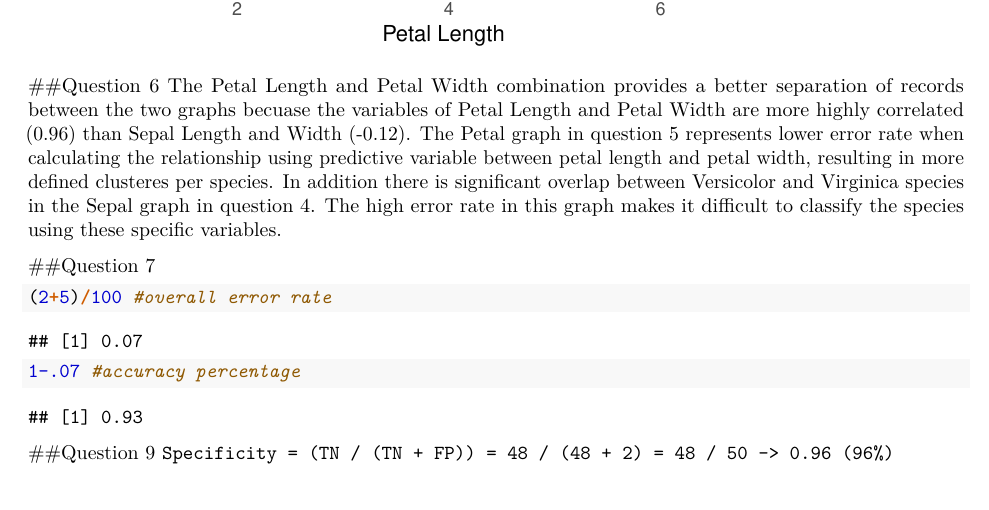
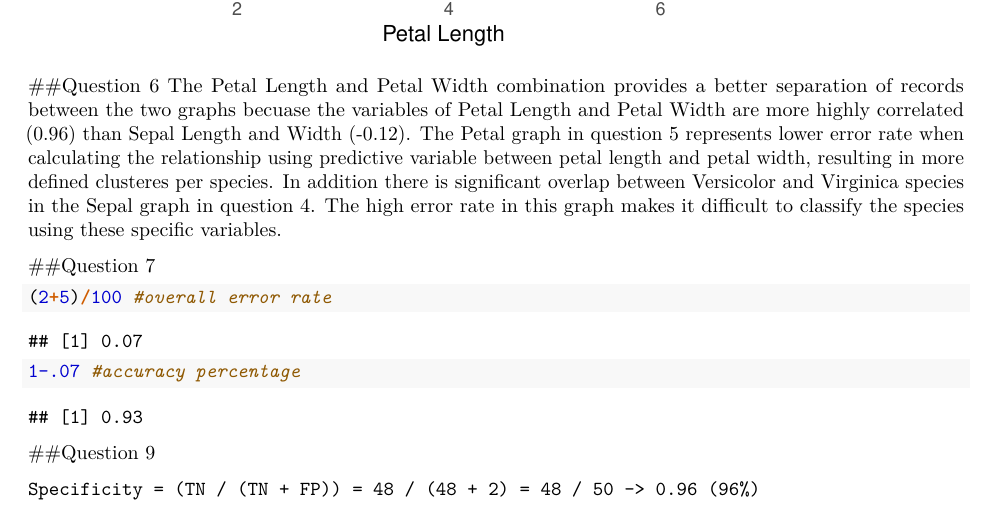
Before and after one commit to Summer-School-Business-Analytics/homework1, an R Markdown document (Assignment1.Rmd): part of page 4 of 4, cut so that both start at the same text. Rendered offline with R 4.5, knitr and Pandoc, then LaTeX, with nearby package versions.

Commit message:
Update Assignment1.Rmd

````diff
--- a/Assignment1.Rmd
+++ b/Assignment1.Rmd
@@ -86,5 +86,6 @@ The Petal Length and Petal Width combination provides a better separation of rec
 
 ```
 ##Question 9
-```Specificity = (TN / (TN + FP)) = 48 / (48 + 2) = 48 / 50 -> 0.96 (96%)
 ```
+Specificity = (TN / (TN + FP)) = 48 / (48 + 2) = 48 / 50 -> 0.96 (96%)
+```
````
